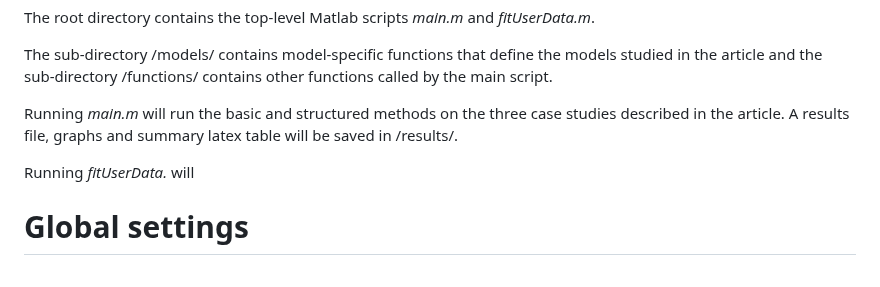
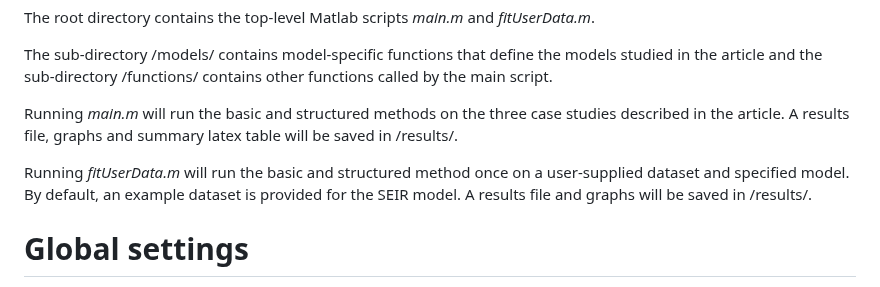
Before and after one commit to michaelplanknz/structured-inference, a Markdown page: README.md, the part around the change. Drawn GitHub-style.

```diff
--- a/README.md
+++ b/README.md
@@ -11,7 +11,8 @@ The sub-directory /models/ contains model-specific functions that define the mod
 
 Running *main.m* will run the basic and structured methods on the three case studies described in the article. A results file, graphs and summary latex table will be saved in /results/.
 
-Running *fitUserData.* will
+Running *fitUserData.m* will run the basic and structured method once on a user-supplied dataset and specified model. By default, an example dataset is provided for the SEIR model. A results file and graphs will be saved in /results/.
+
 
 
 
```
